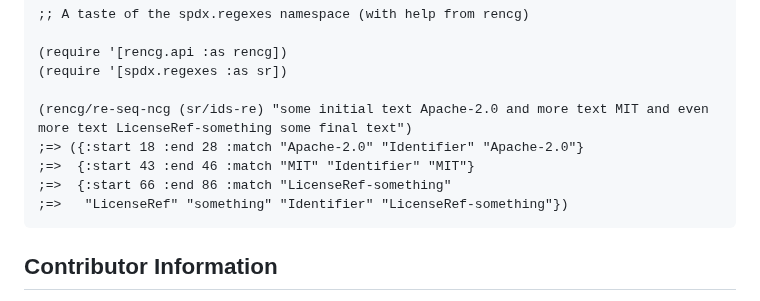
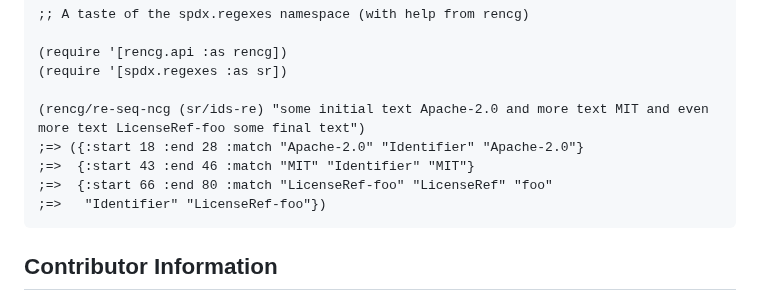
Before and after one commit to pmonks/clj-spdx, a Markdown page: README.md, the part around the change. Drawn GitHub-style.

Commit message:
:books: Beef up demo script

````diff
--- a/README.md
+++ b/README.md
@@ -134,11 +134,11 @@ deps-try com.github.pmonks/clj-spdx
 (require '[rencg.api :as rencg])
 (require '[spdx.regexes :as sr])
 
-(rencg/re-seq-ncg (sr/ids-re) "some initial text Apache-2.0 and more text MIT and even more text LicenseRef-something some final text")
+(rencg/re-seq-ncg (sr/ids-re) "some initial text Apache-2.0 and more text MIT and even more text LicenseRef-foo some final text")
 ;=> ({:start 18 :end 28 :match "Apache-2.0" "Identifier" "Apache-2.0"}
 ;=>  {:start 43 :end 46 :match "MIT" "Identifier" "MIT"}
-;=>  {:start 66 :end 86 :match "LicenseRef-something"
-;=>   "LicenseRef" "something" "Identifier" "LicenseRef-something"})
+;=>  {:start 66 :end 80 :match "LicenseRef-foo" "LicenseRef" "foo"
+;=>   "Identifier" "LicenseRef-foo"})
 ```
 
 ## Contributor Information
````
